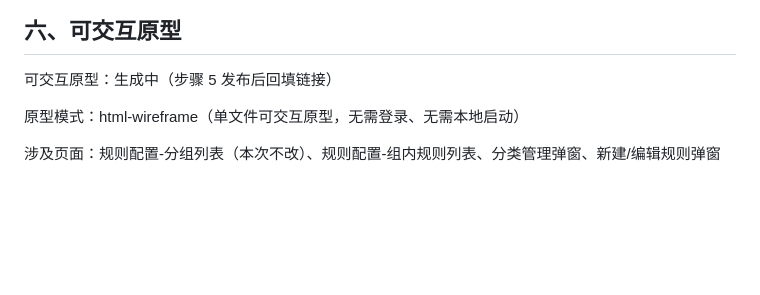
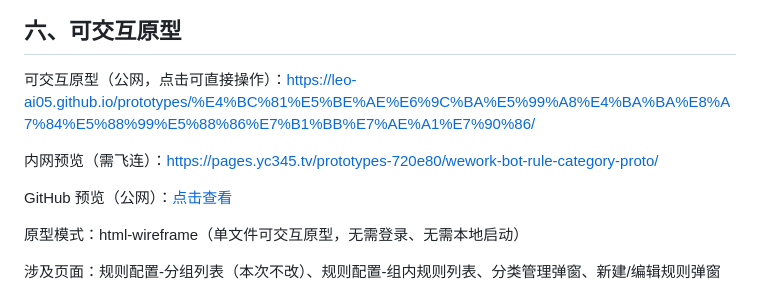
Before and after one commit to Leo-ai05/prototypes, a Markdown page: 企微机器人规则分类管理/PRD-企微机器人规则分类管理.md, the part around the change. GitHub-like rendering; blank space fills up the shorter version.

Commit message:
chore: 同步「企微机器人规则分类管理」原型与文档

```diff
--- a/企微机器人规则分类管理/PRD-企微机器人规则分类管理.md
+++ b/企微机器人规则分类管理/PRD-企微机器人规则分类管理.md
@@ -55,7 +55,11 @@ flowchart TD
 
 ## 六、可交互原型
 
-可交互原型：生成中（步骤 5 发布后回填链接）
+可交互原型（公网，点击可直接操作）：https://leo-ai05.github.io/prototypes/%E4%BC%81%E5%BE%AE%E6%9C%BA%E5%99%A8%E4%BA%BA%E8%A7%84%E5%88%99%E5%88%86%E7%B1%BB%E7%AE%A1%E7%90%86/
+
+内网预览（需飞连）：https://pages.yc345.tv/prototypes-720e80/wework-bot-rule-category-proto/
+
+GitHub 预览（公网）：[点击查看](https://leo-ai05.github.io/prototypes/%E4%BC%81%E5%BE%AE%E6%9C%BA%E5%99%A8%E4%BA%BA%E8%A7%84%E5%88%99%E5%88%86%E7%B1%BB%E7%AE%A1%E7%90%86/)
 
 原型模式：html-wireframe（单文件可交互原型，无需登录、无需本地启动）
 
```
